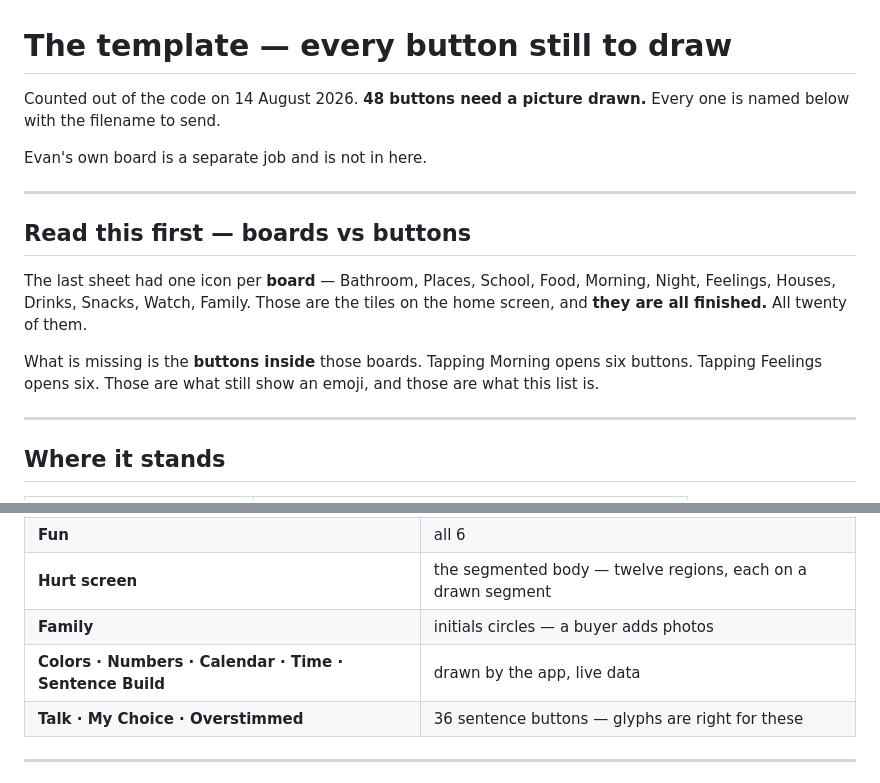
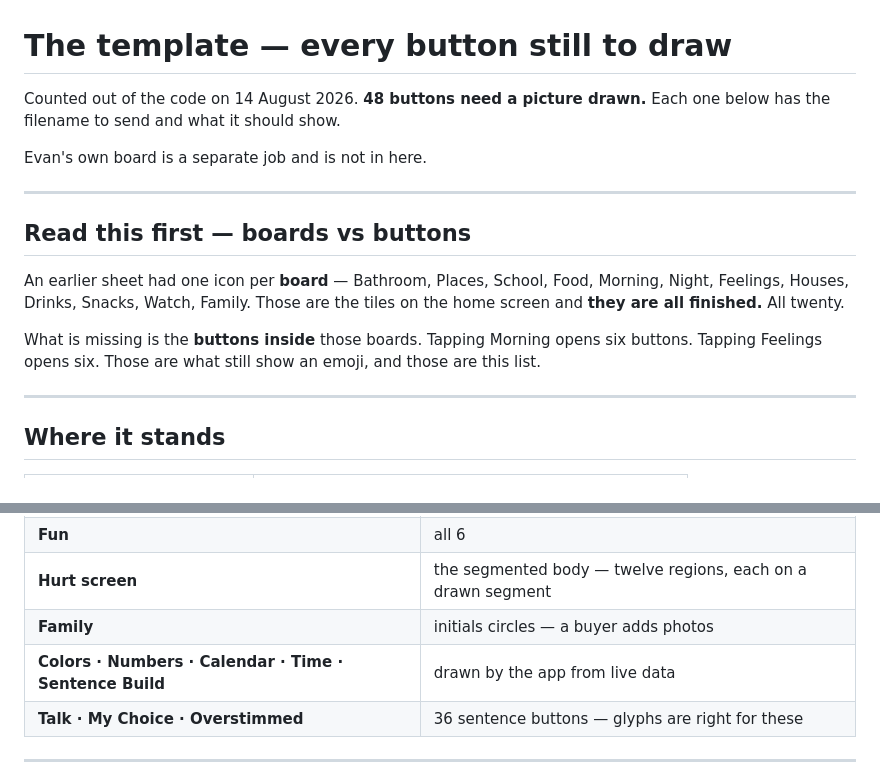
Before and after one commit to fschaeffer16/EZCommTETHER, a Markdown page: ASSETS_TODO.md, 2 parts joined by grey strips. GitHub-like rendering.

```diff
--- a/ASSETS_TODO.md
+++ b/ASSETS_TODO.md
@@ -1,6 +1,7 @@
 # The template — every button still to draw
 
-Counted out of the code on 14 August 2026. **48 buttons need a picture drawn.** Every one is named below with the filename to send.
+Counted out of the code on 14 August 2026. **48 buttons need a picture drawn.** Each one
+below has the filename to send and what it should show.
 
 Evan's own board is a separate job and is not in here.
 
@@ -8,13 +9,12 @@ Evan's own board is a separate job and is not in here.
 
 ## Read this first — boards vs buttons
 
-The last sheet had one icon per **board** — Bathroom, Places, School, Food, Morning, Night,
-Feelings, Houses, Drinks, Snacks, Watch, Family. Those are the tiles on the home screen, and
-**they are all finished.** All twenty of them.
+An earlier sheet had one icon per **board** — Bathroom, Places, School, Food, Morning, Night,
+Feelings, Houses, Drinks, Snacks, Watch, Family. Those are the tiles on the home screen and
+**they are all finished.** All twenty.
 
 What is missing is the **buttons inside** those boards. Tapping Morning opens six buttons.
-Tapping Feelings opens six. Those are what still show an emoji, and those are what this list
-is.
+Tapping Feelings opens six. Those are what still show an emoji, and those are this list.
 
 ---
 
@@ -164,7 +164,7 @@ ABC, 123 and Calculator are done. These four are not.
 | **Fun** | all 6 |
 | **Hurt screen** | the segmented body — twelve regions, each on a drawn segment |
 | **Family** | initials circles — a buyer adds photos |
-| **Colors · Numbers · Calendar · Time · Sentence Build** | drawn by the app, live data |
+| **Colors · Numbers · Calendar · Time · Sentence Build** | drawn by the app from live data |
 | **Talk · My Choice · Overstimmed** | 36 sentence buttons — glyphs are right for these |
 
 ---
```
Also changed, not shown: other parts of ASSETS_TODO.md (+74 -74 lines).
